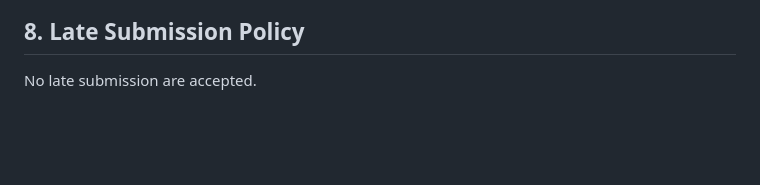
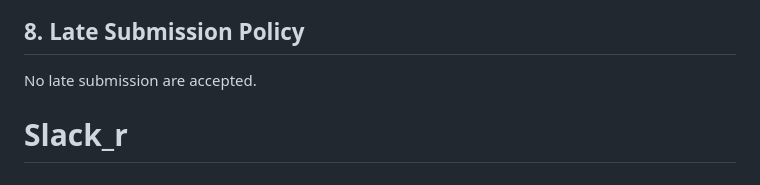
Before and after one commit to sorryfornow/Slack_r, a Markdown page: README.md, the part around the change. Drawn GitHub-style; blank space fills up the shorter version.

```diff
--- a/README.md
+++ b/README.md
@@ -443,3 +443,4 @@ It is your responsibiltiy to ensure that your code can run successfully when clo
 ## 8. Late Submission Policy
 
 No late submission are accepted.
+# Slack_r
```
